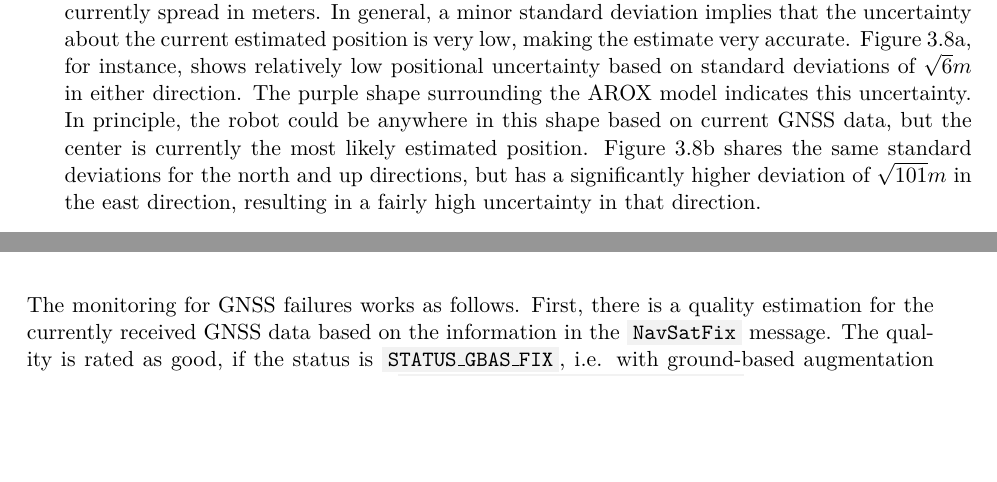
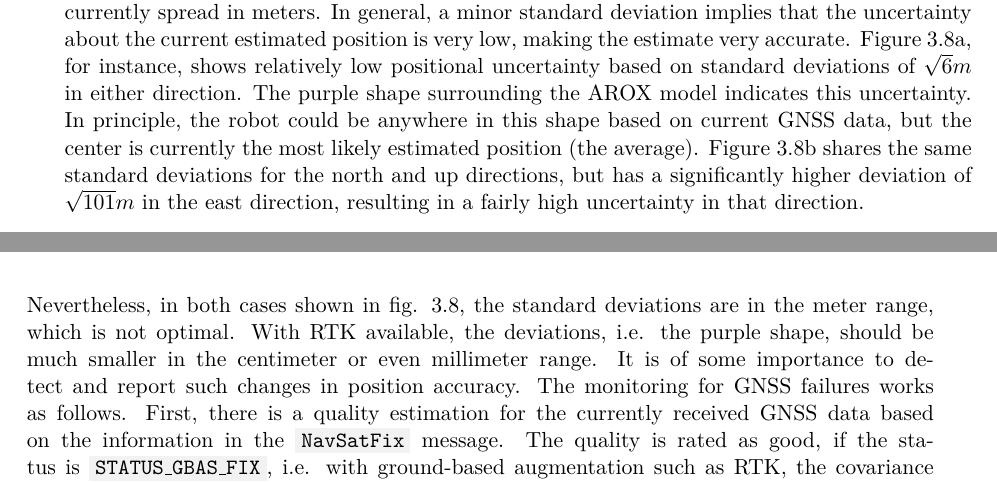
Before and after one commit to tbohne/msc, a LaTeX thesis (thesis/thesis.tex): two parts of pages 50 and 51 of 69 before the commit and two parts of pages 50 and 51 of 71 after it, joined at a grey line, cut so that both start at the same text, the shorter picture padded with empty space. Compiled offline with pdfLaTeX.

Commit message:
further extend GNSS sec

```diff
--- a/thesis/thesis.tex
+++ b/thesis/thesis.tex
@@ -1292,8 +1292,8 @@ Thus, one has to consider $\sqrt{c_{ii}} \thinspace \forall \thinspace i \in \{E
 currently spread in meters. In general, a minor standard deviation implies that the uncertainty about the current estimated position is very low, making the estimate very accurate.
 Figure \ref{fig:low_uncertainty}, for instance, shows relatively low positional uncertainty based on standard deviations of $\sqrt{6}m$ in either direction. The purple shape
 surrounding the AROX model indicates this uncertainty. In principle, the robot could be anywhere in this shape based on current GNSS data, but the center is currently the most likely
-estimated position. Figure \ref{fig:high_uncertainty} shares the same standard deviations for the north and up directions, but has a significantly higher deviation of $\sqrt{101}m$
-in the east direction, resulting in a fairly high uncertainty in that direction.
+estimated position (the average). Figure \ref{fig:high_uncertainty} shares the same standard deviations for the north and up directions, but has a significantly higher deviation of
+$\sqrt{101}m$ in the east direction, resulting in a fairly high uncertainty in that direction.
 \begin{figure}[H]
     \centering
     \begin{subfigure}[b]{0.49\textwidth}
@@ -1310,9 +1310,11 @@ in the east direction, resulting in a fairly high uncertainty in that direction.
         \label{fig:high_uncertainty}
     \end{subfigure}
 \caption{\textsc{Standard Deviations and Uncertainty}}
-\label{fig:ENU_example}
+\label{fig:uncertainty_shape}
 \end{figure}
 \noindent
+Nevertheless, in both cases shown in fig. \ref{fig:uncertainty_shape}, the standard deviations are in the meter range, which is not optimal. With RTK available, the deviations,
+i.e. the purple shape, should be much smaller in the centimeter or even millimeter range. It is of some importance to detect and report such changes in position accuracy.
 The monitoring for GNSS failures works as follows. First, there is a quality estimation for the currently received GNSS data based on the information in the \code{NavSatFix} message.
 The quality is rated as good, if the status is \code{STATUS\_GBAS\_FIX}, i.e. with ground-based augmentation such as RTK, the covariance type is $\geq$
 \code{COVARIANCE\_TYPE\_DIAGONAL\_KNOWN} (diagonal known or entirely known), and each standard deviation satisfies a user-defined upper bound $d_{max} \in \mathbb{R}_{0}^{+}$,
```
